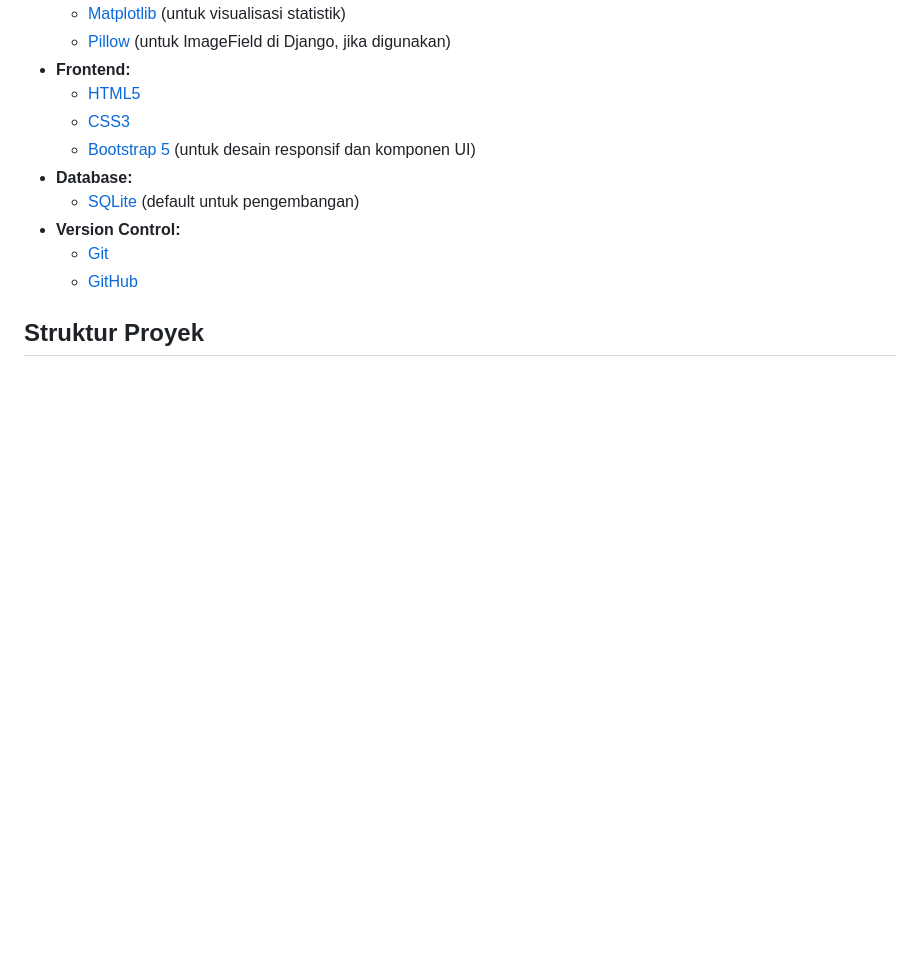
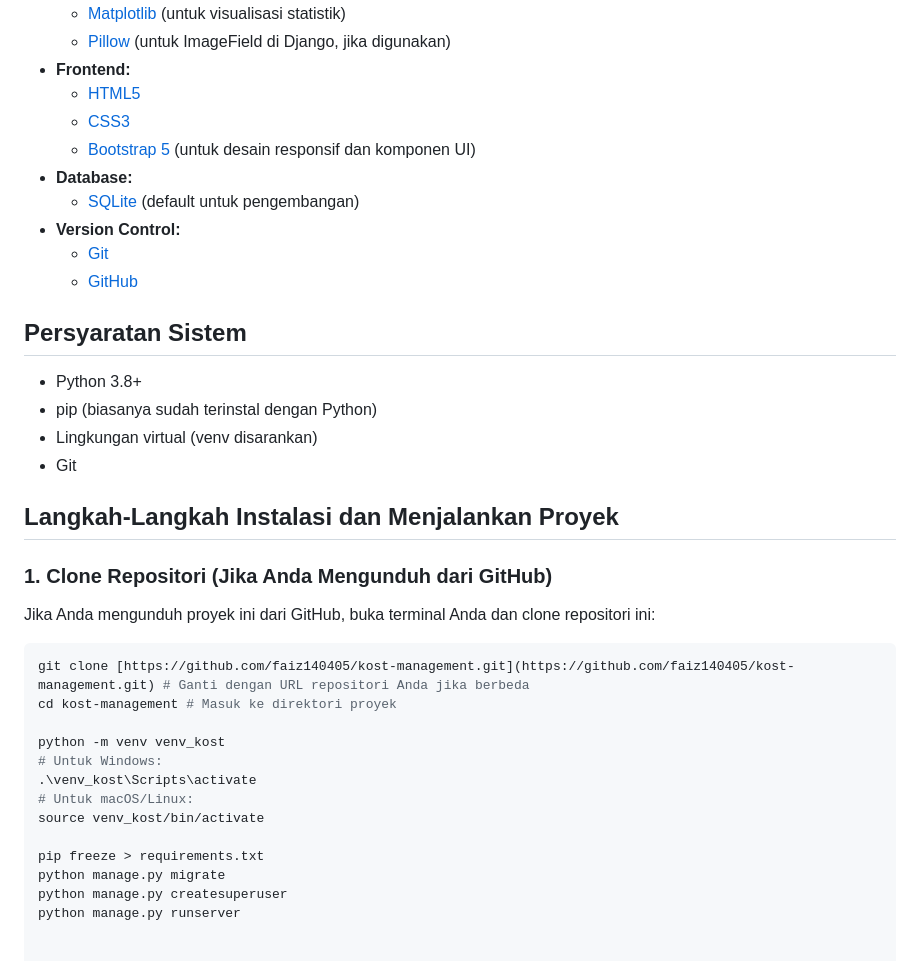
Before and after one commit to faiz140405/indekos-management, a Markdown page: README.md, the part around the change. Drawn GitHub-style; blank space fills up the shorter version.

````diff
--- a/README.md
+++ b/README.md
@@ -64,5 +64,27 @@ Proyek ini adalah sistem pengelolaan kost yang bertujuan untuk menyederhanakan t
 * **Version Control:**
     * [Git](https://git-scm.com/)
     * [GitHub](https://github.com/)
+## Persyaratan Sistem
+* Python 3.8+
+* pip (biasanya sudah terinstal dengan Python)
+* Lingkungan virtual (venv disarankan)
+* Git
 
-## Struktur Proyek
+## Langkah-Langkah Instalasi dan Menjalankan Proyek
+
+### 1. Clone Repositori (Jika Anda Mengunduh dari GitHub)
+Jika Anda mengunduh proyek ini dari GitHub, buka terminal Anda dan clone repositori ini:
+```bash
+git clone [https://github.com/faiz140405/kost-management.git](https://github.com/faiz140405/kost-management.git) # Ganti dengan URL repositori Anda jika berbeda
+cd kost-management # Masuk ke direktori proyek
+
+python -m venv venv_kost
+# Untuk Windows:
+.\venv_kost\Scripts\activate
+# Untuk macOS/Linux:
+source venv_kost/bin/activate
+
+pip freeze > requirements.txt
+python manage.py migrate
+python manage.py createsuperuser
+python manage.py runserver
````
